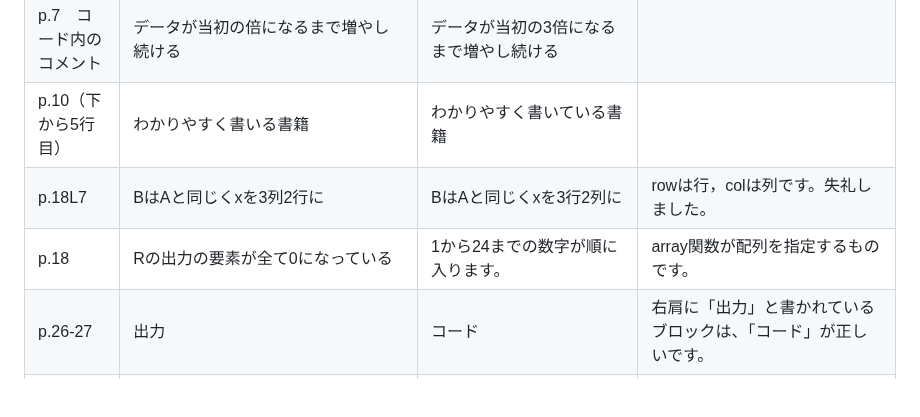
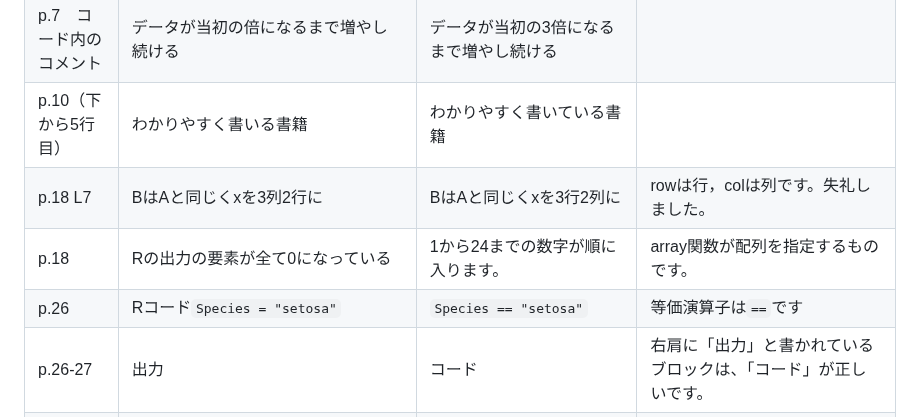
Before and after one commit to ghmagazine/simulation_stats_book, a Markdown page: Readme.md, the part around the change. GitHub-like rendering; blank space fills up the shorter version.

```diff
--- a/Readme.md
+++ b/Readme.md
@@ -23,8 +23,9 @@
 | p.6　6行目                | 有意水準α = 0.05以下                                    | 有意水準α = 0.05未満                                                   |   |
 | p.7　コード内のコメント                | データが当初の倍になるまで増やし続ける                                   | データが当初の3倍になるまで増やし続ける                                                  |   |
 | p.10（下から5行目）　 | わかりやすく書いる書籍                                | わかりやすく書いている書籍                                   |                                                                                                                                         |
-| p.18L7                | BはAと同じくxを3列2行に                               | BはAと同じくxを3行2列に                                      | rowは行，colは列です。失礼しました。                                                                                                    |
+| p.18 L7                | BはAと同じくxを3列2行に                               | BはAと同じくxを3行2列に                                      | rowは行，colは列です。失礼しました。                                                                                                    |
 | p.18                  | Rの出力の要素が全て0になっている                      | 1から24までの数字が順に入ります。                            | array関数が配列を指定するものです。                                                                                                     |
+| p.26　 | Rコード`Species = "setosa"`                                |  `Species == "setosa"`                                  |   等価演算子は`==`です |
 | p.26-27               | 出力                                                  | コード                                                       | 右肩に「出力」と書かれているブロックは、「コード」が正しいです。                                                                        |
 | p.35-36               | 出力                                                  | コード                                                       | 右肩に「出力」と書かれているブロックは、「コード」が正しいです。                                                                        |
 | p.40                  | 決して実行しないでくださいのコード                    | 変更なし                                                     | Rではカウンタ変数は別途割り当てられるので，永久ループにはならないそうです。しかしプログラミング言語として，一般的に避けるべき作法です。 |
```
